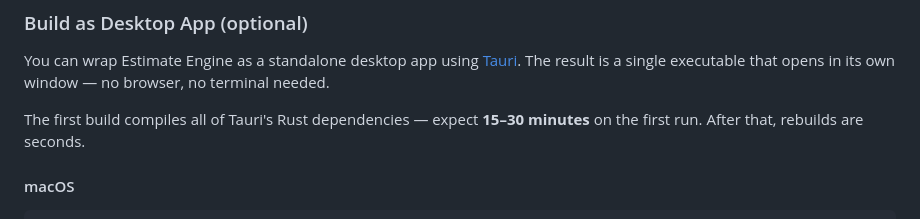
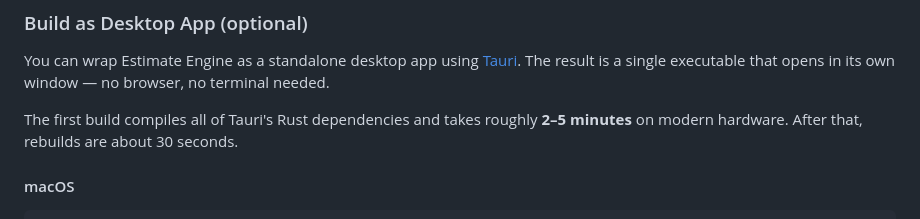
Before and after one commit to mumeez/Estimate-Engine, a Markdown page: README.md, the part around the change. GitHub-like rendering.

Commit message:
Fix build time estimate (2-5 min, not 15-30)

```diff
--- a/README.md
+++ b/README.md
@@ -72,7 +72,7 @@ Then open the URL shown in the terminal (usually **http://localhost:3000** or **
 
 You can wrap Estimate Engine as a standalone desktop app using [Tauri](https://v2.tauri.app/). The result is a single executable that opens in its own window — no browser, no terminal needed.
 
-The first build compiles all of Tauri's Rust dependencies — expect **15–30 minutes** on the first run. After that, rebuilds are seconds.
+The first build compiles all of Tauri's Rust dependencies and takes roughly **2–5 minutes** on modern hardware. After that, rebuilds are about 30 seconds.
 
 #### macOS
 
```
